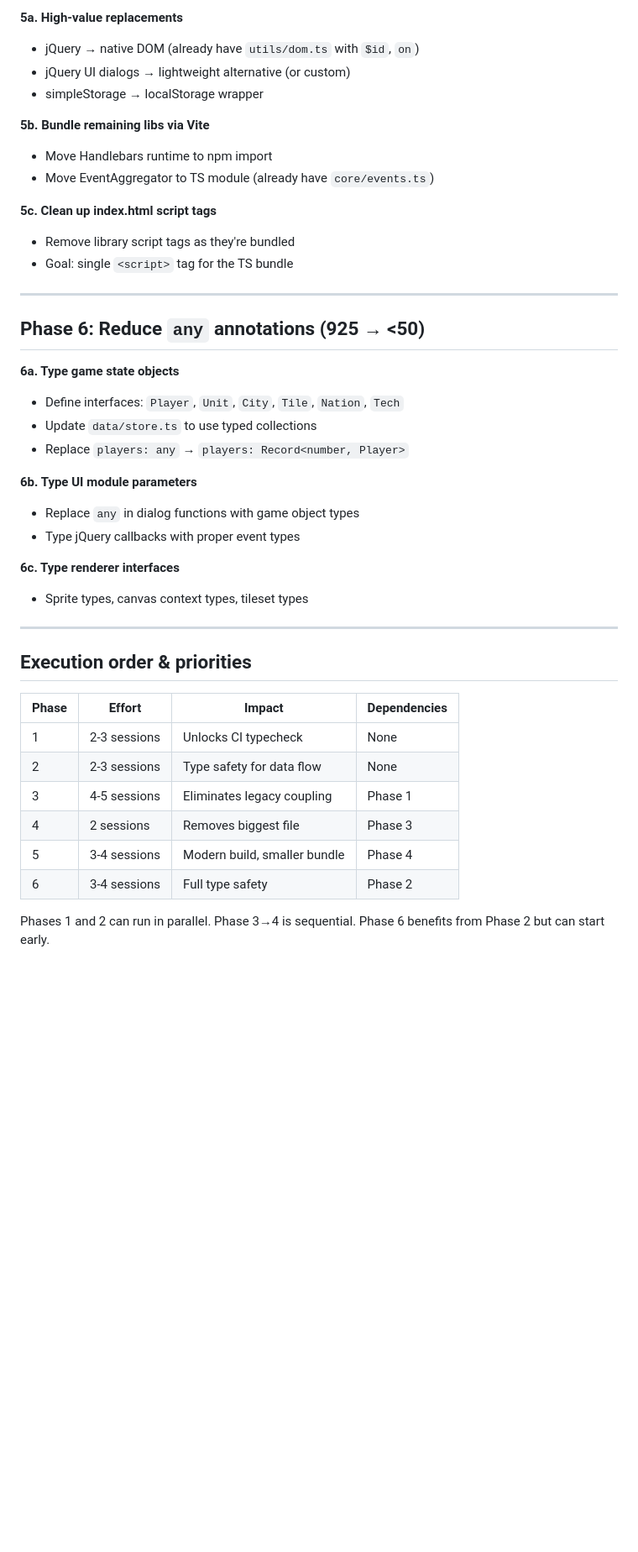
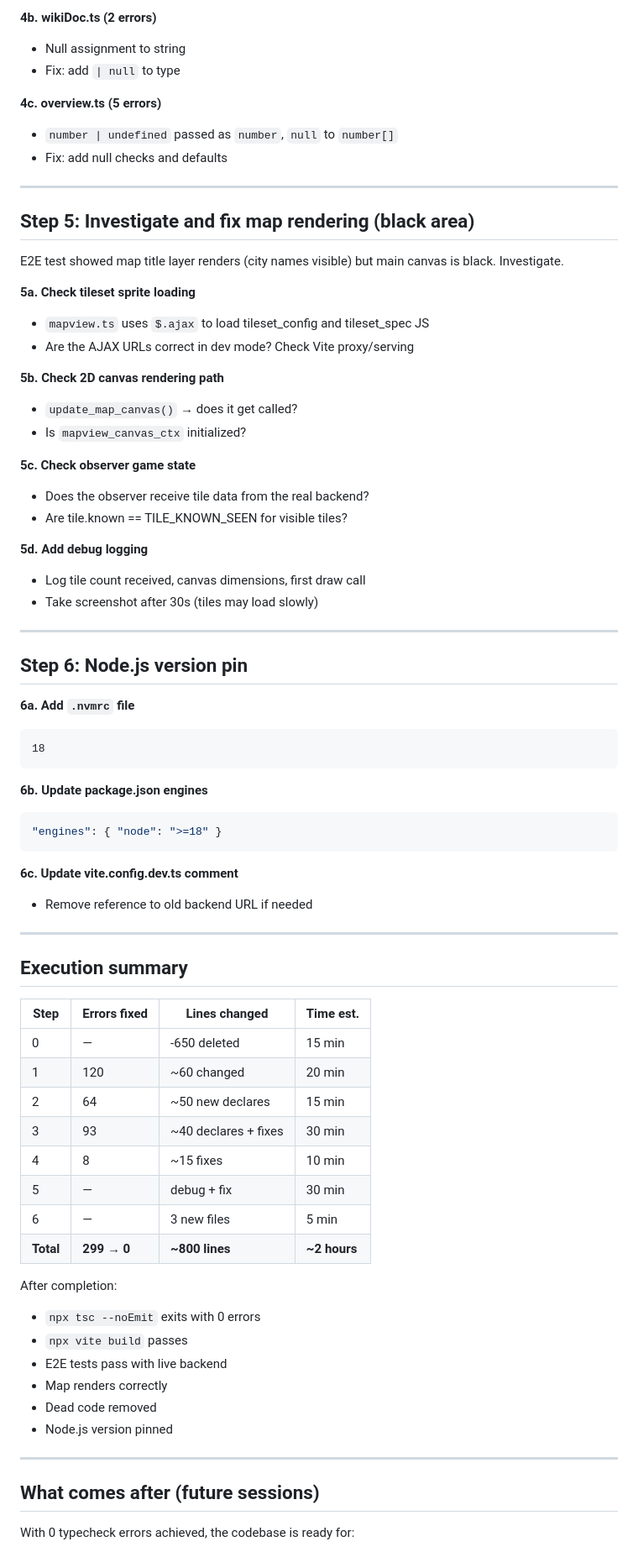
Before and after one commit to xingbo778/xbworld-web, a Markdown page: PLAN.md, the part around one of its changes. Shown at 84% size. Drawn GitHub-style; blank space fills up the shorter version.

````diff
--- a/PLAN.md
+++ b/PLAN.md
@@ -130,44 +158,78 @@ Replace script-tag libraries with npm packages.
 
-**5a. High-value replacements**
-- jQuery → native DOM (already have `utils/dom.ts` with `$id`, `on`)
-- jQuery UI dialogs → lightweight alternative (or custom)
-- simpleStorage → localStorage wrapper
+**4b. wikiDoc.ts (2 errors)**
+- Null assignment to string
+- Fix: add `| null` to type
 
-**5b. Bundle remaining libs via Vite**
-- Move Handlebars runtime to npm import
-- Move EventAggregator to TS module (already have `core/events.ts`)
-
-**5c. Clean up index.html script tags**
-- Remove library script tags as they're bundled
-- Goal: single `<script>` tag for the TS bundle
+**4c. overview.ts (5 errors)**
+- `number | undefined` passed as `number`, `null` to `number[]`
+- Fix: add null checks and defaults
 
 ---
 
-## Phase 6: Reduce `any` annotations (925 → <50)
+## Step 5: Investigate and fix map rendering (black area)
 
-**6a. Type game state objects**
-- Define interfaces: `Player`, `Unit`, `City`, `Tile`, `Nation`, `Tech`
-- Update `data/store.ts` to use typed collections
-- Replace `players: any` → `players: Record<number, Player>`
+E2E test showed map title layer renders (city names visible) but main
+canvas is black. Investigate.
 
-**6b. Type UI module parameters**
-- Replace `any` in dialog functions with game object types
-- Type jQuery callbacks with proper event types
+**5a. Check tileset sprite loading**
+- `mapview.ts` uses `$.ajax` to load tileset_config and tileset_spec JS
+- Are the AJAX URLs correct in dev mode? Check Vite proxy/serving
 
-**6c. Type renderer interfaces**
-- Sprite types, canvas context types, tileset types
+**5b. Check 2D canvas rendering path**
+- `update_map_canvas()` → does it get called?
+- Is `mapview_canvas_ctx` initialized?
+
+**5c. Check observer game state**
+- Does the observer receive tile data from the real backend?
+- Are tile.known == TILE_KNOWN_SEEN for visible tiles?
+
+**5d. Add debug logging**
+- Log tile count received, canvas dimensions, first draw call
+- Take screenshot after 30s (tiles may load slowly)
 
 ---
 
-## Execution order & priorities
+## Step 6: Node.js version pin
 
-| Phase | Effort | Impact | Dependencies |
-|-------|--------|--------|--------------|
-| 1     | 2-3 sessions | Unlocks CI typecheck | None |
-| 2     | 2-3 sessions | Type safety for data flow | None |
-| 3     | 4-5 sessions | Eliminates legacy coupling | Phase 1 |
-| 4     | 2 sessions | Removes biggest file | Phase 3 |
-| 5     | 3-4 sessions | Modern build, smaller bundle | Phase 4 |
-| 6     | 3-4 sessions | Full type safety | Phase 2 |
+**6a. Add `.nvmrc` file**
+```
+18
+```
 
-Phases 1 and 2 can run in parallel. Phase 3→4 is sequential. Phase 6 benefits from Phase 2 but can start early.
+**6b. Update package.json engines**
+```json
+"engines": { "node": ">=18" }
+```
+
+**6c. Update vite.config.dev.ts comment**
+- Remove reference to old backend URL if needed
+
+---
+
+## Execution summary
+
+| Step | Errors fixed | Lines changed | Time est. |
+|------|-------------|---------------|-----------|
+| 0    | —           | -650 deleted  | 15 min    |
+| 1    | 120         | ~60 changed   | 20 min    |
+| 2    | 64          | ~50 new declares | 15 min |
+| 3    | 93          | ~40 declares + fixes | 30 min |
+| 4    | 8           | ~15 fixes     | 10 min    |
+| 5    | —           | debug + fix   | 30 min    |
+| 6    | —           | 3 new files   | 5 min     |
+| **Total** | **299 → 0** | **~800 lines** | **~2 hours** |
+
+After completion:
+- `npx tsc --noEmit` exits with 0 errors
+- `npx vite build` passes
+- E2E tests pass with live backend
+- Map renders correctly
+- Dead code removed
+- Node.js version pinned
+
+---
+
+## What comes after (future sessions)
+
+With 0 typecheck errors achieved, the codebase is ready for:
+
````
Also changed, not shown: other parts of PLAN.md (+123 -90 lines).
